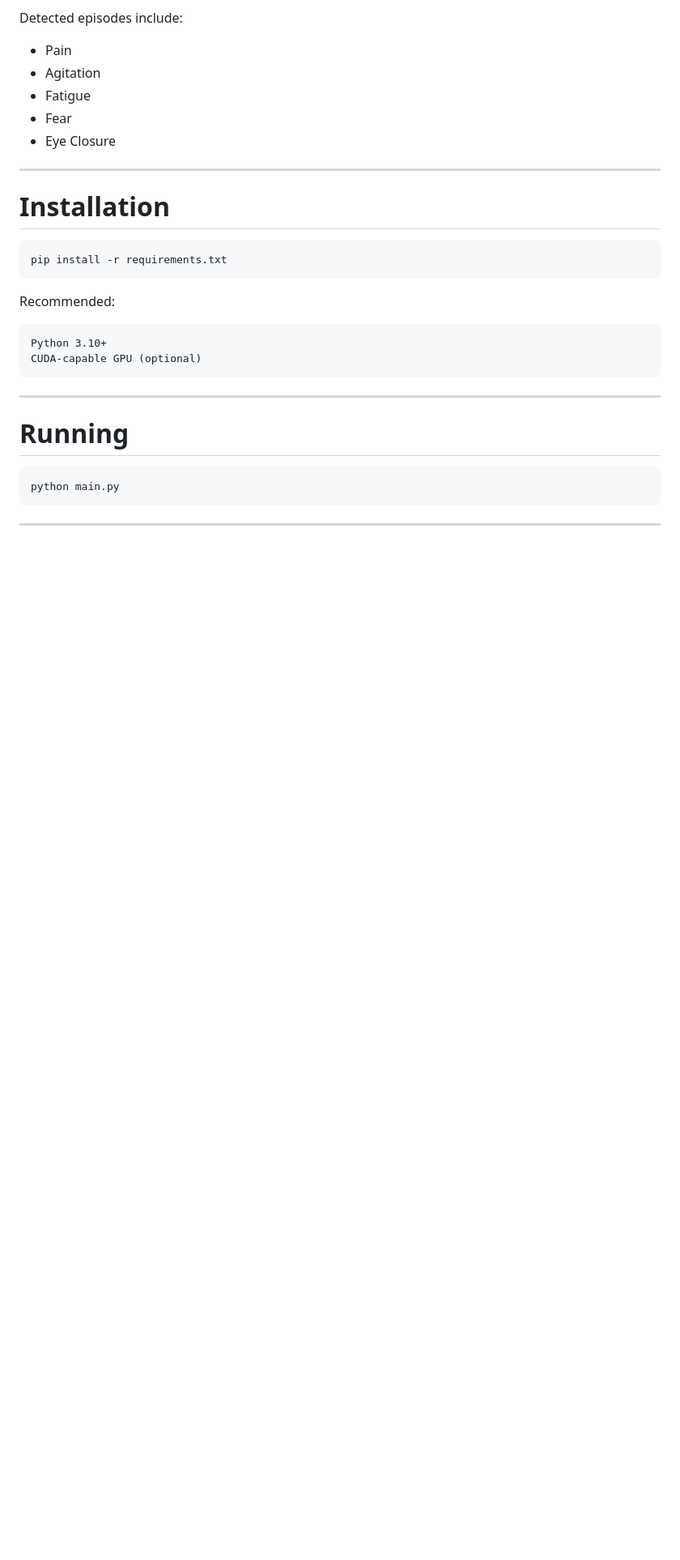
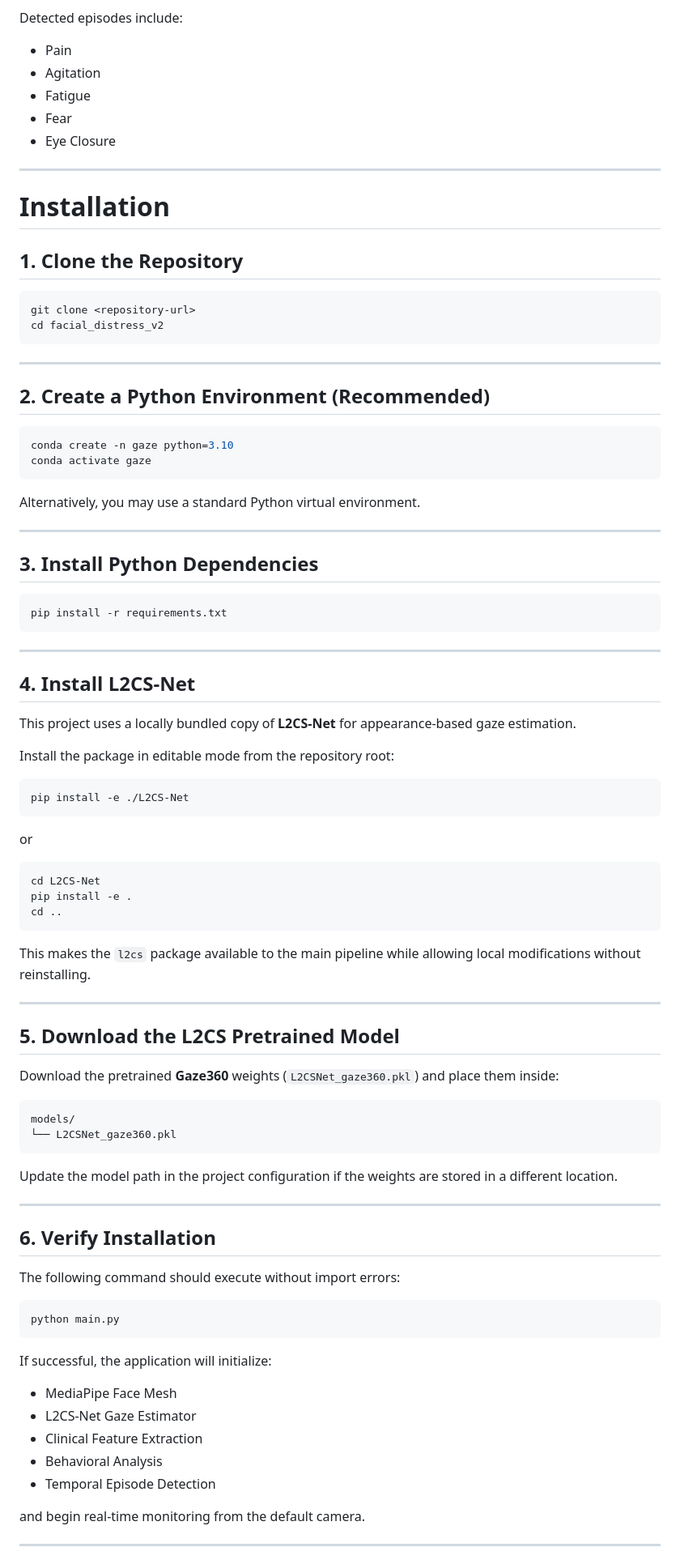
Before and after one commit to Harjotsingh0311/icu-patient-monitoring, a Markdown page: README.md, the part around one of its changes. Shown at 81% size. Rendered like a GitHub page; blank space fills up the shorter version.

````diff
--- a/README.md
+++ b/README.md
@@ -224,23 +224,85 @@ Detected episodes include:
 
 # Installation
 
+## 1. Clone the Repository
+
+```bash
+git clone <repository-url>
+cd facial_distress_v2
+```
+
+---
+
+## 2. Create a Python Environment (Recommended)
+
+```bash
+conda create -n gaze python=3.10
+conda activate gaze
+```
+
+Alternatively, you may use a standard Python virtual environment.
+
+---
+
+## 3. Install Python Dependencies
+
 ```bash
 pip install -r requirements.txt
 ```
 
-Recommended:
+---
 
-```text
-Python 3.10+
-CUDA-capable GPU (optional)
+## 4. Install L2CS-Net
+
+This project uses a locally bundled copy of **L2CS-Net** for appearance-based gaze estimation.
+
+Install the package in editable mode from the repository root:
+
+```bash
+pip install -e ./L2CS-Net
 ```
+
+or
+
+```bash
+cd L2CS-Net
+pip install -e .
+cd ..
+```
+
+This makes the `l2cs` package available to the main pipeline while allowing local modifications without reinstalling.
 
 ---
 
-# Running
+## 5. Download the L2CS Pretrained Model
+
+Download the pretrained **Gaze360** weights (`L2CSNet_gaze360.pkl`) and place them inside:
+
+```text
+models/
+└── L2CSNet_gaze360.pkl
+```
+
+Update the model path in the project configuration if the weights are stored in a different location.
+
+---
+
+## 6. Verify Installation
+
+The following command should execute without import errors:
 
 ```bash
 python main.py
 ```
 
+If successful, the application will initialize:
+
+* MediaPipe Face Mesh
+* L2CS-Net Gaze Estimator
+* Clinical Feature Extraction
+* Behavioral Analysis
+* Temporal Episode Detection
+
+and begin real-time monitoring from the default camera.
+
 ---
````
Also changed, not shown: other parts of README.md (+10 -0 lines).
